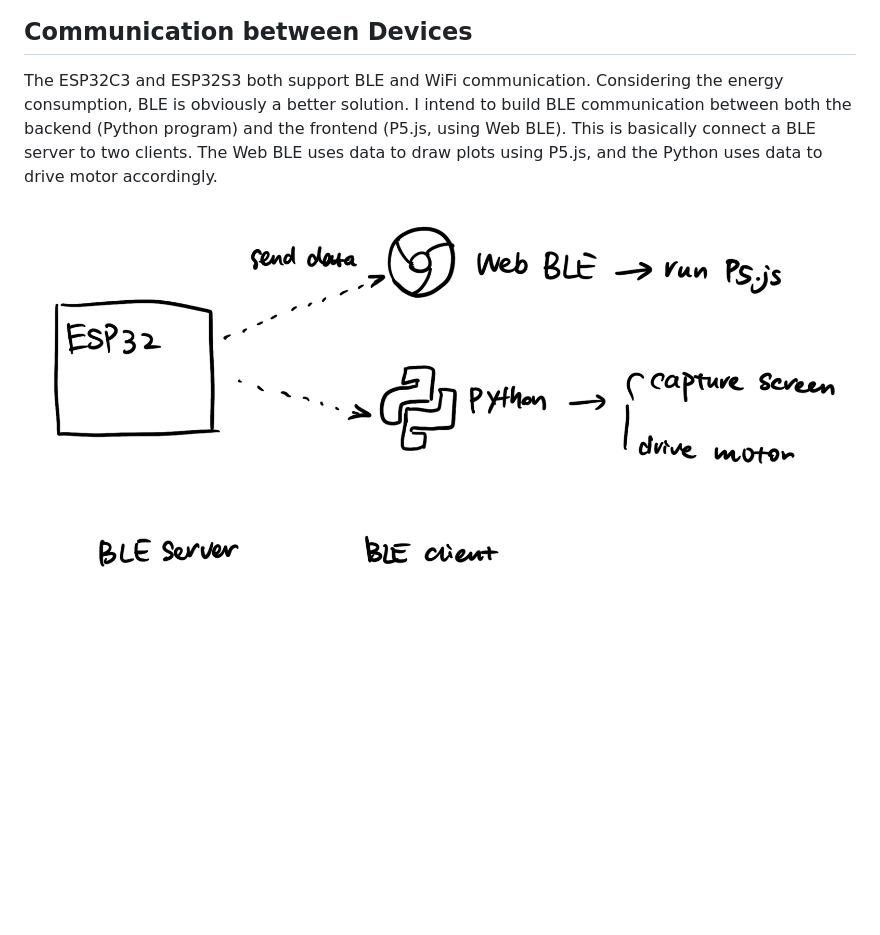
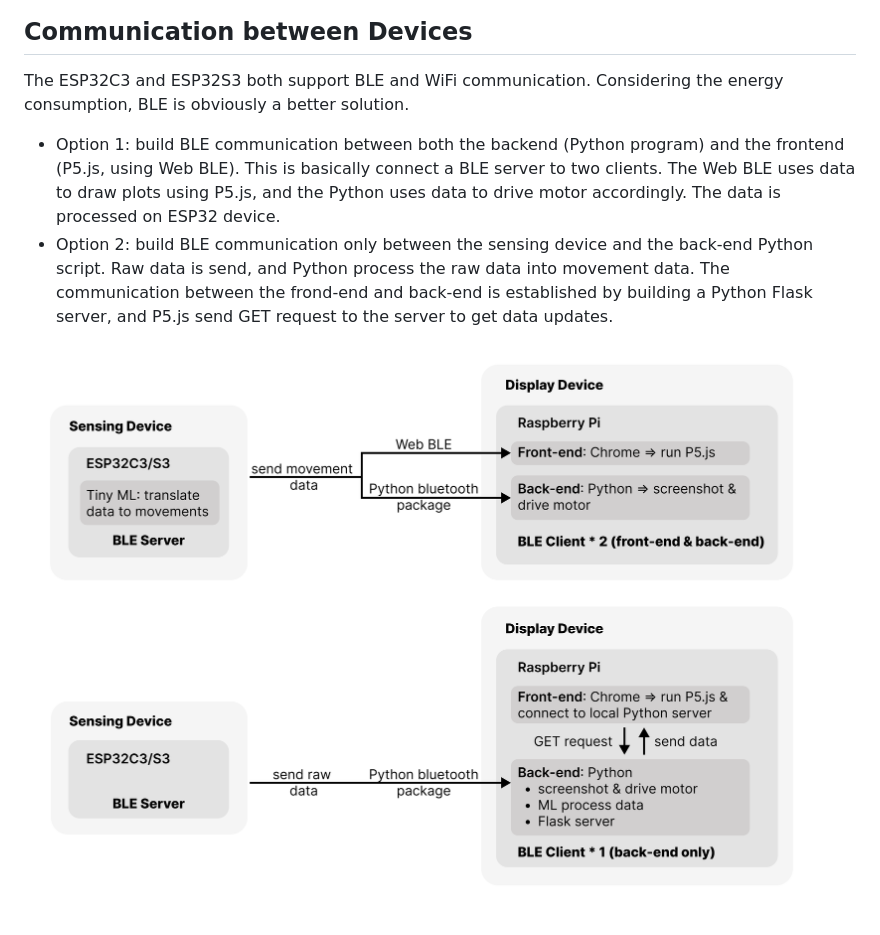
Before and after one commit to YueChengPeng/MagDock, a Markdown page: README.md, the part around the change. GitHub-like rendering; pictures changed too: img/communication.png (added); blank space fills up the shorter version.

Commit message:
communication diagram change

```diff
--- a/README.md
+++ b/README.md
@@ -42,6 +42,8 @@ The display device is built around the Raspberry Pi. It runs a Python program an
 ![display_device](./img/display_sch.jpeg)
 
 ## Communication between Devices
-The ESP32C3 and ESP32S3 both support BLE and WiFi communication. Considering the energy consumption, BLE is obviously a better solution. I intend to build BLE communication between both the backend (Python program) and the frontend (P5.js, using Web BLE). This is basically connect a BLE server to two clients. The Web BLE uses data to draw plots using P5.js, and the Python uses data to drive motor accordingly.
+The ESP32C3 and ESP32S3 both support BLE and WiFi communication. Considering the energy consumption, BLE is obviously a better solution.
+- Option 1: build BLE communication between both the backend (Python program) and the frontend (P5.js, using Web BLE). This is basically connect a BLE server to two clients. The Web BLE uses data to draw plots using P5.js, and the Python uses data to drive motor accordingly. The data is processed on ESP32 device.
+- Option 2: build BLE communication only between the sensing device and the back-end Python script. Raw data is send, and Python process the raw data into movement data. The communication between the frond-end and back-end is established by building a Python Flask server, and P5.js send GET request to the server to get data updates.
 
-![communication](./img/communication.jpeg)
+![communication](./img/communication.png)
```
Also changed, not shown: 1 other file.
